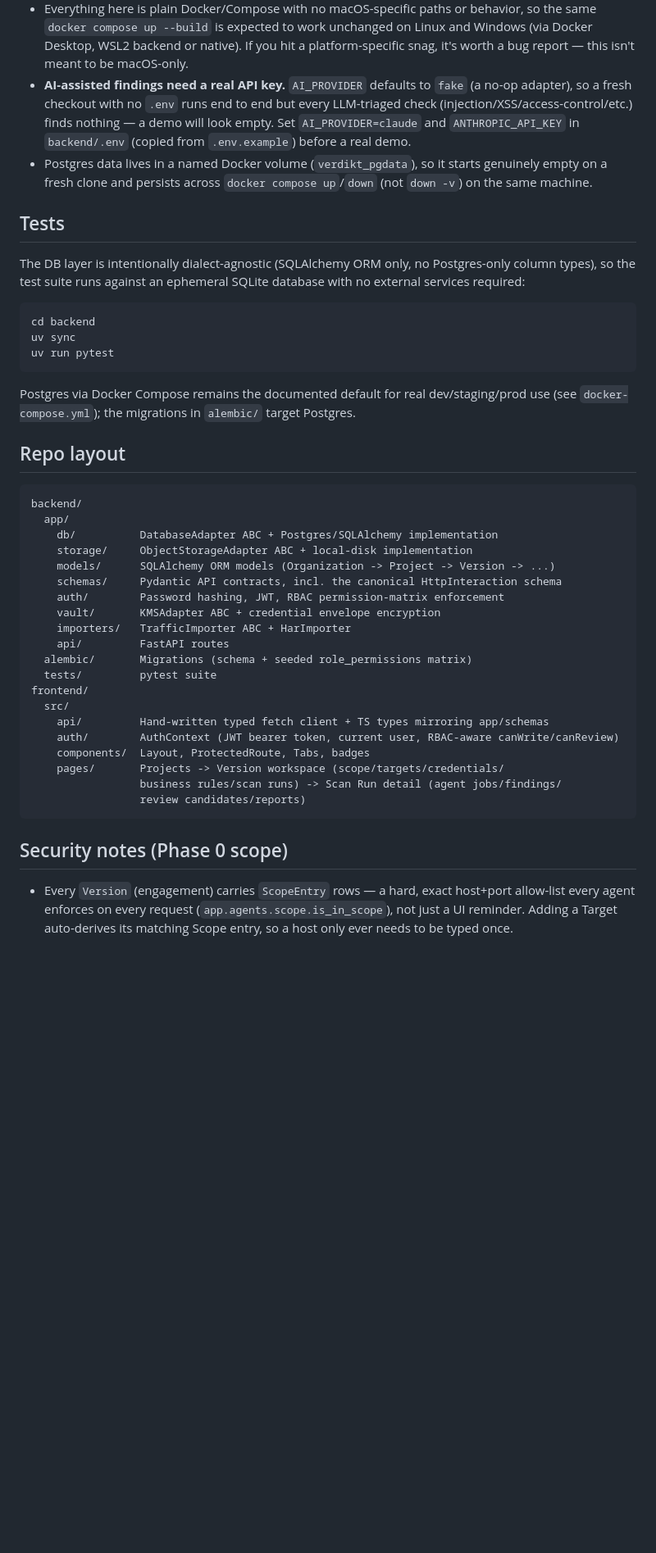
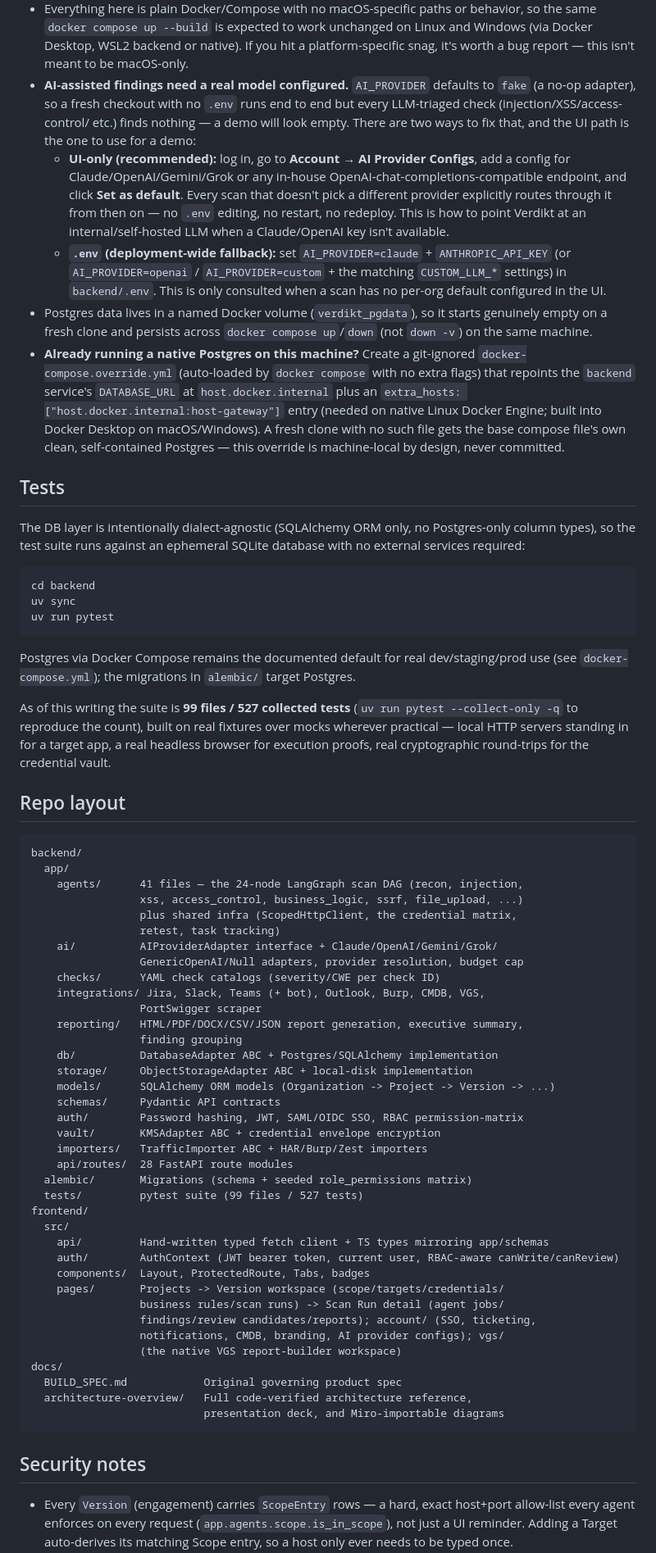
Before and after one commit to mudigondabhanu85/verdikt, a Markdown page: README.md, the part around one of its changes. Shown at 82% size. GitHub-like rendering; blank space fills up the shorter version.

Commit message:
Update README to match current system, not the Phase 0 snapshot
Was still describing the frontend as "first-pass," telling people to edit
.env for AI provider setup (superseded by the UI-only per-org default),
and had no pointer to the new docs/architecture-overview reference. Also
expands the repo layout and security notes to reflect agents/ai/
integrations/reporting, RBAC's real 19-resource matrix, and the removed
authorization gate.

Co-Authored-By: Claude Sonnet 5 <noreply@anthropic.com>
Claude-Session: https://claude.ai/code/session_01MUFb1xr3BvwaLMqsqnAi7g

````diff
--- a/README.md
+++ b/README.md
@@ -68,15 +81,33 @@ setup (empty Postgres volume, no host `.venv`/`node_modules`):
   unchanged on Linux and Windows (via Docker Desktop, WSL2 backend or native).
   If you hit a platform-specific snag, it's worth a bug report — this isn't
   meant to be macOS-only.
-- **AI-assisted findings need a real API key.** `AI_PROVIDER` defaults to
-  `fake` (a no-op adapter), so a fresh checkout with no `.env` runs end to end
-  but every LLM-triaged check (injection/XSS/access-control/etc.) finds
-  nothing — a demo will look empty. Set `AI_PROVIDER=claude` and
-  `ANTHROPIC_API_KEY` in `backend/.env` (copied from `.env.example`) before a
-  real demo.
+- **AI-assisted findings need a real model configured.** `AI_PROVIDER`
+  defaults to `fake` (a no-op adapter), so a fresh checkout with no `.env`
+  runs end to end but every LLM-triaged check (injection/XSS/access-control/
+  etc.) finds nothing — a demo will look empty. There are two ways to fix
+  that, and the UI path is the one to use for a demo:
+  - **UI-only (recommended):** log in, go to **Account → AI Provider
+    Configs**, add a config for Claude/OpenAI/Gemini/Grok or any in-house
+    OpenAI-chat-completions-compatible endpoint, and click **Set as
+    default**. Every scan that doesn't pick a different provider explicitly
+    routes through it from then on — no `.env` editing, no restart, no
+    redeploy. This is how to point Verdikt at an internal/self-hosted LLM
+    when a Claude/OpenAI key isn't available.
+  - **`.env` (deployment-wide fallback):** set `AI_PROVIDER=claude` +
+    `ANTHROPIC_API_KEY` (or `AI_PROVIDER=openai` / `AI_PROVIDER=custom` +
+    the matching `CUSTOM_LLM_*` settings) in `backend/.env`. This is only
+    consulted when a scan has no per-org default configured in the UI.
 - Postgres data lives in a named Docker volume (`verdikt_pgdata`), so it
   starts genuinely empty on a fresh clone and persists across
   `docker compose up`/`down` (not `down -v`) on the same machine.
+- **Already running a native Postgres on this machine?** Create a
+  git-ignored `docker-compose.override.yml` (auto-loaded by `docker compose`
+  with no extra flags) that repoints the `backend` service's
+  `DATABASE_URL` at `host.docker.internal` plus an `extra_hosts:
+  ["host.docker.internal:host-gateway"]` entry (needed on native Linux
+  Docker Engine; built into Docker Desktop on macOS/Windows). A fresh clone
+  with no such file gets the base compose file's own clean, self-contained
+  Postgres — this override is machine-local by design, never committed.
 
 ## Tests
 
@@ -93,32 +124,55 @@ uv run pytest
 Postgres via Docker Compose remains the documented default for real dev/staging/prod
 use (see `docker-compose.yml`); the migrations in `alembic/` target Postgres.
 
+As of this writing the suite is **99 files / 527 collected tests**
+(`uv run pytest --collect-only -q` to reproduce the count), built on real
+fixtures over mocks wherever practical — local HTTP servers standing in for
+a target app, a real headless browser for execution proofs, real
+cryptographic round-trips for the credential vault.
+
 ## Repo layout
 
 ```
 backend/
   app/
+    agents/      41 files — the 24-node LangGraph scan DAG (recon, injection,
+                 xss, access_control, business_logic, ssrf, file_upload, ...)
+                 plus shared infra (ScopedHttpClient, the credential matrix,
+                 retest, task tracking)
+    ai/          AIProviderAdapter interface + Claude/OpenAI/Gemini/Grok/
+                 GenericOpenAI/Null adapters, provider resolution, budget cap
+    checks/      YAML check catalogs (severity/CWE per check ID)
+    integrations/ Jira, Slack, Teams (+ bot), Outlook, Burp, CMDB, VGS,
+                 PortSwigger scraper
+    reporting/   HTML/PDF/DOCX/CSV/JSON report generation, executive summary,
+                 finding grouping
     db/          DatabaseAdapter ABC + Postgres/SQLAlchemy implementation
     storage/     ObjectStorageAdapter ABC + local-disk implementation
     models/      SQLAlchemy ORM models (Organization -> Project -> Version -> ...)
-    schemas/     Pydantic API contracts, incl. the canonical HttpInteraction schema
-    auth/        Password hashing, JWT, RBAC permission-matrix enforcement
+    schemas/     Pydantic API contracts
+    auth/        Password hashing, JWT, SAML/OIDC SSO, RBAC permission-matrix
     vault/       KMSAdapter ABC + credential envelope encryption
-    importers/   TrafficImporter ABC + HarImporter
-    api/         FastAPI routes
+    importers/   TrafficImporter ABC + HAR/Burp/Zest importers
+    api/routes/  28 FastAPI route modules
   alembic/       Migrations (schema + seeded role_permissions matrix)
-  tests/         pytest suite
+  tests/         pytest suite (99 files / 527 tests)
 frontend/
   src/
     api/         Hand-written typed fetch client + TS types mirroring app/schemas
     auth/        AuthContext (JWT bearer token, current user, RBAC-aware canWrite/canReview)
     components/  Layout, ProtectedRoute, Tabs, badges
     pages/       Projects -> Version workspace (scope/targets/credentials/
-                 business rules/scan runs) -> Scan Run detail (agent jobs/findings/
-                 review candidates/reports)
+                 business rules/scan runs) -> Scan Run detail (agent jobs/
+                 findings/review candidates/reports); account/ (SSO, ticketing,
+                 notifications, CMDB, branding, AI provider configs); vgs/
+                 (the native VGS report-builder workspace)
+docs/
+  BUILD_SPEC.md            Original governing product spec
+  architecture-overview/   Full code-verified architecture reference,
+                           presentation deck, and Miro-importable diagrams
 ```
 
-## Security notes (Phase 0 scope)
+## Security notes
 
 - Every `Version` (engagement) carries `ScopeEntry` rows — a hard, exact
   host+port allow-list every agent enforces on every request
````
Also changed, not shown: other parts of README.md (+34 -11 lines).
